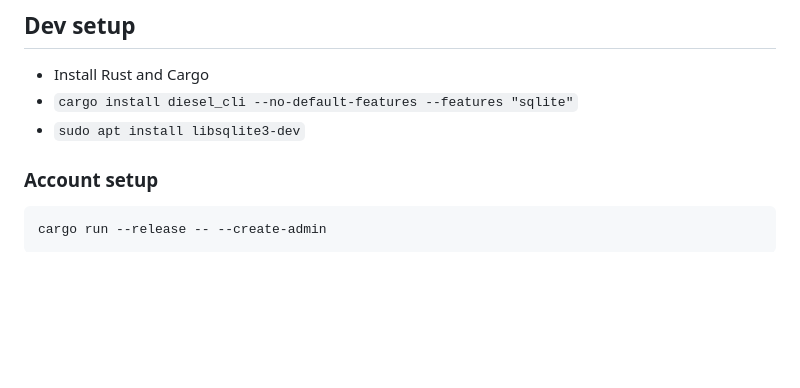
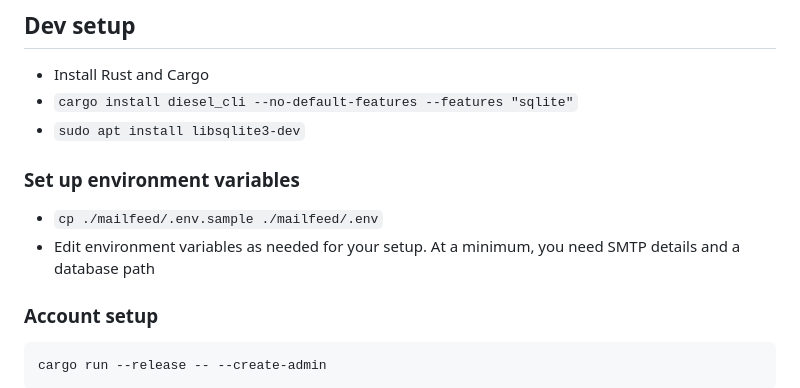
Before and after one commit to anson-vandoren/mailfeed, a Markdown page: README.md, the part around the change. Rendered like a GitHub page; blank space fills up the shorter version.

```diff
--- a/README.md
+++ b/README.md
@@ -11,6 +11,11 @@ feeds and have them delivered to their email inbox.
 - Install Rust and Cargo
 - `cargo install diesel_cli --no-default-features --features "sqlite"`
 - `sudo apt install libsqlite3-dev`
+
+### Set up environment variables
+
+- `cp ./mailfeed/.env.sample ./mailfeed/.env`
+- Edit environment variables as needed for your setup. At a minimum, you need SMTP details and a database path
 
 ### Account setup
 
```
